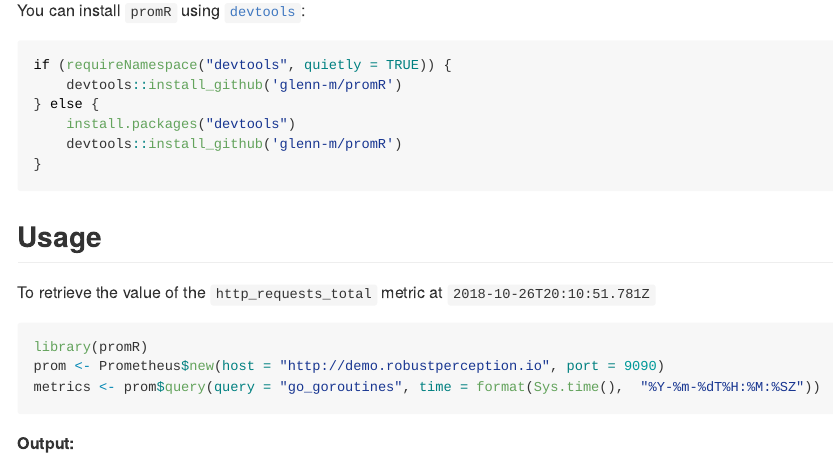
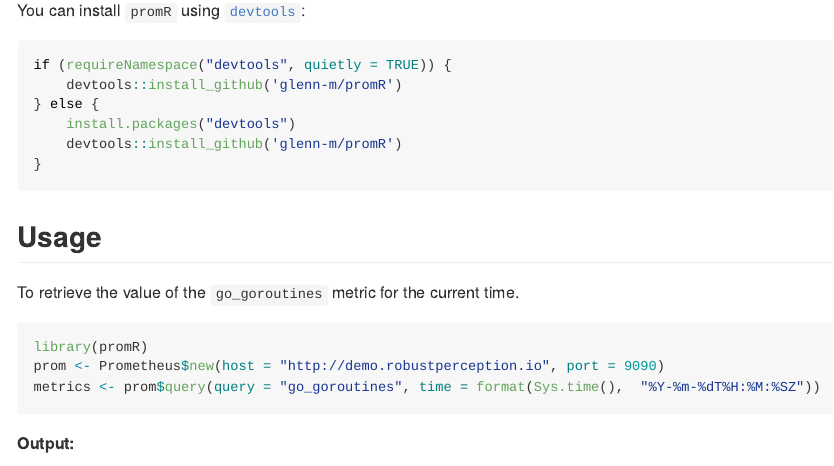
Before and after one commit to glenn-m/promR, an R Markdown document (README.Rmd): the page in a window 1100 px wide, from 220 px down. The pictures show the output file README.md that the author committed with the source, drawn offline in the style of GitHub; badge pictures from the web are left out.

Commit message:
Documentation: README
Changed wording to reflect sample code better.

Signed-off-by: Konrad Zdeb <konrad.zdeb@me.com>

````diff
--- a/README.Rmd
+++ b/README.Rmd
@@ -24,7 +24,7 @@
 
 ## Usage
 
-To retrieve the value of the `http_requests_total` metric at `2018-10-26T20:10:51.781Z`
+To retrieve the value of the `go_goroutines` metric for the current time.
 
 ```{r, echo = TRUE}
 library(promR)
````
Also changed, not shown: README.md.
